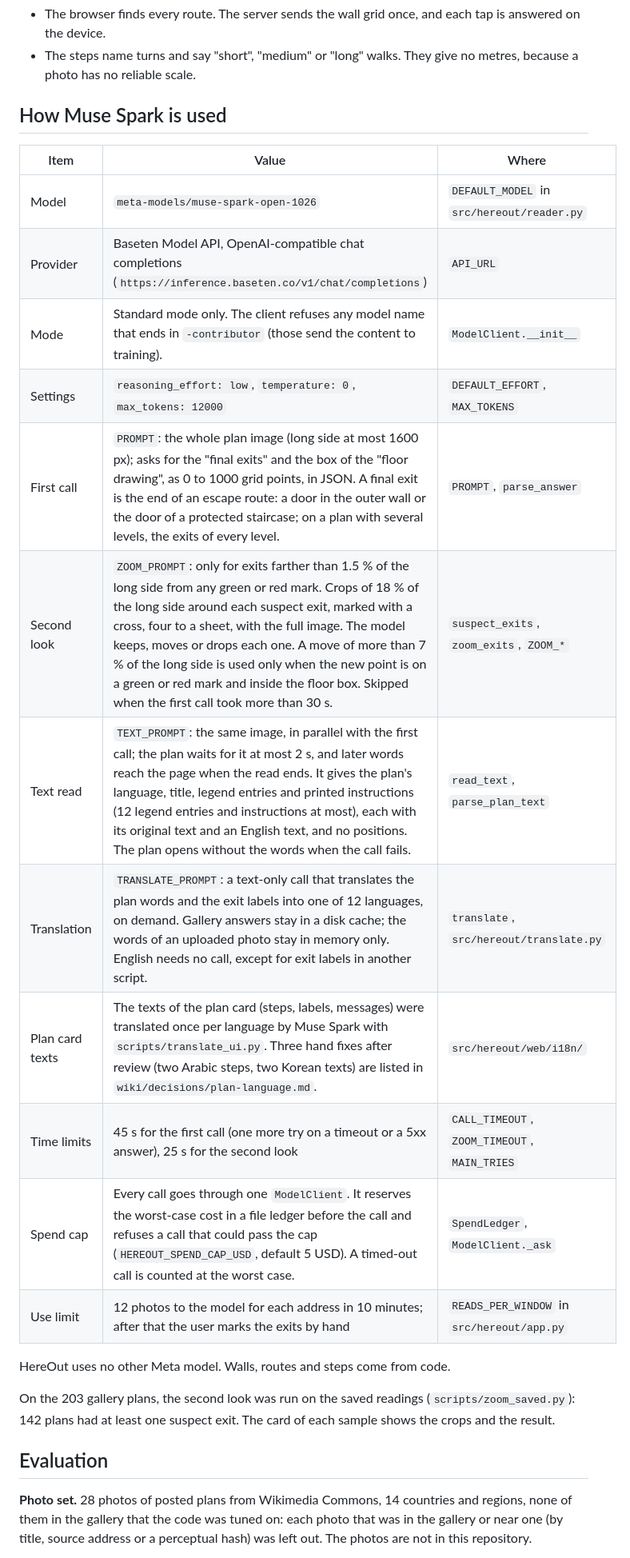
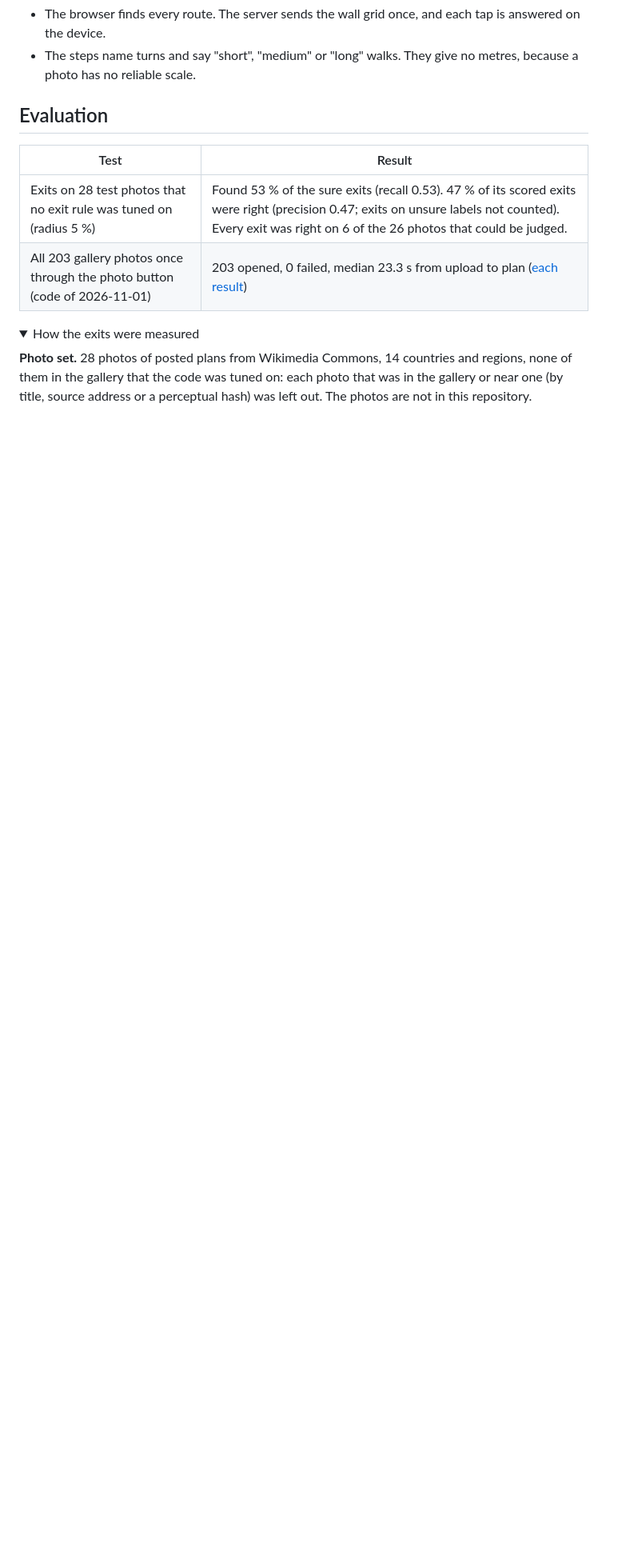
Before and after one commit to devrives/hereout, a Markdown page: README.md, the part around one of its changes. Shown at 80% size. GitHub-like rendering; folded sections open; blank space fills up the shorter version.

```diff
--- a/README.md
+++ b/README.md
@@ -36,28 +69,17 @@ flowchart TD
 - The browser finds every route. The server sends the wall grid once, and each tap is answered on the device.
 - The steps name turns and say "short", "medium" or "long" walks. They give no metres, because a photo has no reliable scale.
 
-## How Muse Spark is used
-
-| Item | Value | Where |
-|---|---|---|
-| Model | `meta-models/muse-spark-open-1026` | `DEFAULT_MODEL` in `src/hereout/reader.py` |
-| Provider | Baseten Model API, OpenAI-compatible chat completions (`https://inference.baseten.co/v1/chat/completions`) | `API_URL` |
-| Mode | Standard mode only. The client refuses any model name that ends in `-contributor` (those send the content to training). | `ModelClient.__init__` |
-| Settings | `reasoning_effort: low`, `temperature: 0`, `max_tokens: 12000` | `DEFAULT_EFFORT`, `MAX_TOKENS` |
-| First call | `PROMPT`: the whole plan image (long side at most 1600 px); asks for the "final exits" and the box of the "floor drawing", as 0 to 1000 grid points, in JSON. A final exit is the end of an escape route: a door in the outer wall or the door of a protected staircase; on a plan with several levels, the exits of every level. | `PROMPT`, `parse_answer` |
-| Second look | `ZOOM_PROMPT`: only for exits farther than 1.5 % of the long side from any green or red mark. Crops of 18 % of the long side around each suspect exit, marked with a cross, four to a sheet, with the full image. The model keeps, moves or drops each one. A move of more than 7 % of the long side is used only when the new point is on a green or red mark and inside the floor box. Skipped when the first call took more than 30 s. | `suspect_exits`, `zoom_exits`, `ZOOM_*` |
-| Text read | `TEXT_PROMPT`: the same image, in parallel with the first call; the plan waits for it at most 2 s, and later words reach the page when the read ends. It gives the plan's language, title, legend entries and printed instructions (12 legend entries and instructions at most), each with its original text and an English text, and no positions. The plan opens without the words when the call fails. | `read_text`, `parse_plan_text` |
-| Translation | `TRANSLATE_PROMPT`: a text-only call that translates the plan words and the exit labels into one of 12 languages, on demand. Gallery answers stay in a disk cache; the words of an uploaded photo stay in memory only. English needs no call, except for exit labels in another script. | `translate`, `src/hereout/translate.py` |
-| Plan card texts | The texts of the plan card (steps, labels, messages) were translated once per language by Muse Spark with `scripts/translate_ui.py`. Three hand fixes after review (two Arabic steps, two Korean texts) are listed in `wiki/decisions/plan-language.md`. | `src/hereout/web/i18n/` |
-| Time limits | 45 s for the first call (one more try on a timeout or a 5xx answer), 25 s for the second look | `CALL_TIMEOUT`, `ZOOM_TIMEOUT`, `MAIN_TRIES` |
-| Spend cap | Every call goes through one `ModelClient`. It reserves the worst-case cost in a file ledger before the call and refuses a call that could pass the cap (`HEREOUT_SPEND_CAP_USD`, default 5 USD). A timed-out call is counted at the worst case. | `SpendLedger`, `ModelClient._ask` |
-| Use limit | 12 photos to the model for each address in 10 minutes; after that the user marks the exits by hand | `READS_PER_WINDOW` in `src/hereout/app.py` |
-
-HereOut uses no other Meta model. Walls, routes and steps come from code.
-
-On the 203 gallery plans, the second look was run on the saved readings (`scripts/zoom_saved.py`): 142 plans had at least one suspect exit. The card of each sample shows the crops and the result.
+</details>
 
 ## Evaluation
+
+| Test | Result |
+|---|---|
+| Exits on 28 test photos that no exit rule was tuned on (radius 5 %) | Found 53 % of the sure exits (recall 0.53). 47 % of its scored exits were right (precision 0.47; exits on unsure labels not counted). Every exit was right on 6 of the 26 photos that could be judged. |
+| All 203 gallery photos once through the photo button (code of 2026-11-01) | 203 opened, 0 failed, median 23.3 s from upload to plan ([each result](https://hereout.devrives.com/review/)) |
+
+<details>
+<summary>How the exits were measured</summary>
 
 **Photo set.** 28 photos of posted plans from Wikimedia Commons, 14 countries and regions, none of them in the gallery that the code was tuned on: each photo that was in the gallery or near one (by title, source address or a perceptual hash) was left out. The photos are not in this repository.
 
```
Also changed, not shown: other parts of README.md (+62 -27 lines), wiki/components/plan-reader.md (+1 -1 lines), wiki/log.md (+6 -0 lines), docs/how-it-works.png (added), 1 other file.
